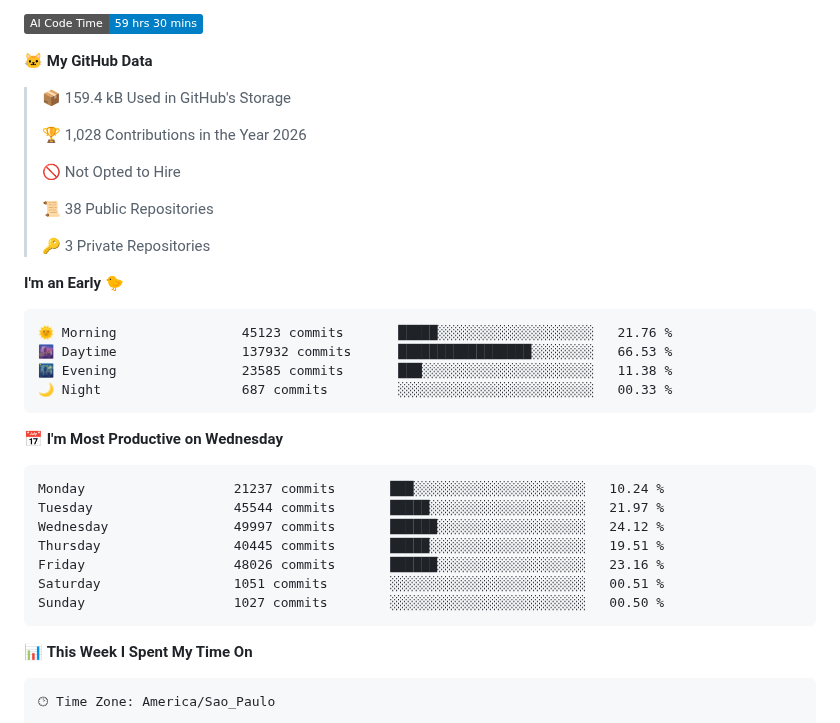
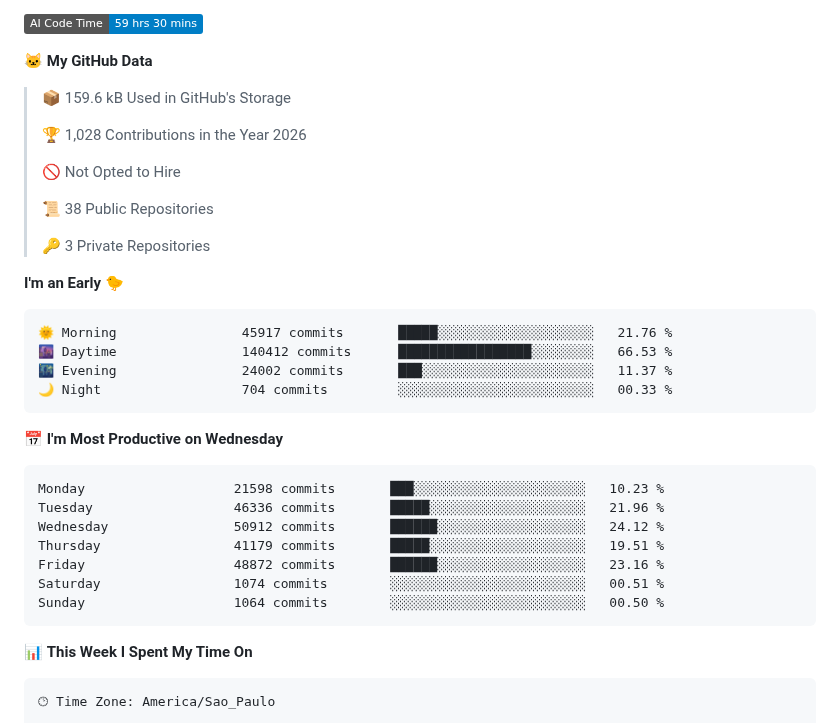
Before and after one commit to fandredev/fandredev, a Markdown page: README.md, the part around one of its changes. GitHub-like rendering; badges without logos.

Commit message:
Updated Wakatime Stats

````diff
--- a/README.md
+++ b/README.md
@@ -13,7 +13,7 @@
 
 **🐱 My GitHub Data**
 
-> 📦 159.4 kB Used in GitHub's Storage
+> 📦 159.6 kB Used in GitHub's Storage
  >
 > 🏆 1,028 Contributions in the Year 2026
  >
@@ -26,21 +26,21 @@
 **I'm an Early 🐤**
 
 ```text
-🌞 Morning                45123 commits       █████░░░░░░░░░░░░░░░░░░░░   21.76 %
-🌆 Daytime                137932 commits      █████████████████░░░░░░░░   66.53 %
-🌃 Evening                23585 commits       ███░░░░░░░░░░░░░░░░░░░░░░   11.38 %
-🌙 Night                  687 commits         ░░░░░░░░░░░░░░░░░░░░░░░░░   00.33 %
+🌞 Morning                45917 commits       █████░░░░░░░░░░░░░░░░░░░░   21.76 %
+🌆 Daytime                140412 commits      █████████████████░░░░░░░░   66.53 %
+🌃 Evening                24002 commits       ███░░░░░░░░░░░░░░░░░░░░░░   11.37 %
+🌙 Night                  704 commits         ░░░░░░░░░░░░░░░░░░░░░░░░░   00.33 %
 ```
 📅 **I'm Most Productive on Wednesday**
 
 ```text
-Monday                   21237 commits       ███░░░░░░░░░░░░░░░░░░░░░░   10.24 %
-Tuesday                  45544 commits       █████░░░░░░░░░░░░░░░░░░░░   21.97 %
-Wednesday                49997 commits       ██████░░░░░░░░░░░░░░░░░░░   24.12 %
-Thursday                 40445 commits       █████░░░░░░░░░░░░░░░░░░░░   19.51 %
-Friday                   48026 commits       ██████░░░░░░░░░░░░░░░░░░░   23.16 %
-Saturday                 1051 commits        ░░░░░░░░░░░░░░░░░░░░░░░░░   00.51 %
-Sunday                   1027 commits        ░░░░░░░░░░░░░░░░░░░░░░░░░   00.50 %
+Monday                   21598 commits       ███░░░░░░░░░░░░░░░░░░░░░░   10.23 %
+Tuesday                  46336 commits       █████░░░░░░░░░░░░░░░░░░░░   21.96 %
+Wednesday                50912 commits       ██████░░░░░░░░░░░░░░░░░░░   24.12 %
+Thursday                 41179 commits       █████░░░░░░░░░░░░░░░░░░░░   19.51 %
+Friday                   48872 commits       ██████░░░░░░░░░░░░░░░░░░░   23.16 %
+Saturday                 1074 commits        ░░░░░░░░░░░░░░░░░░░░░░░░░   00.51 %
+Sunday                   1064 commits        ░░░░░░░░░░░░░░░░░░░░░░░░░   00.50 %
 ```
 
 
````
Also changed, not shown: other parts of README.md (+1 -1 lines), assets/bar_graph.png.
